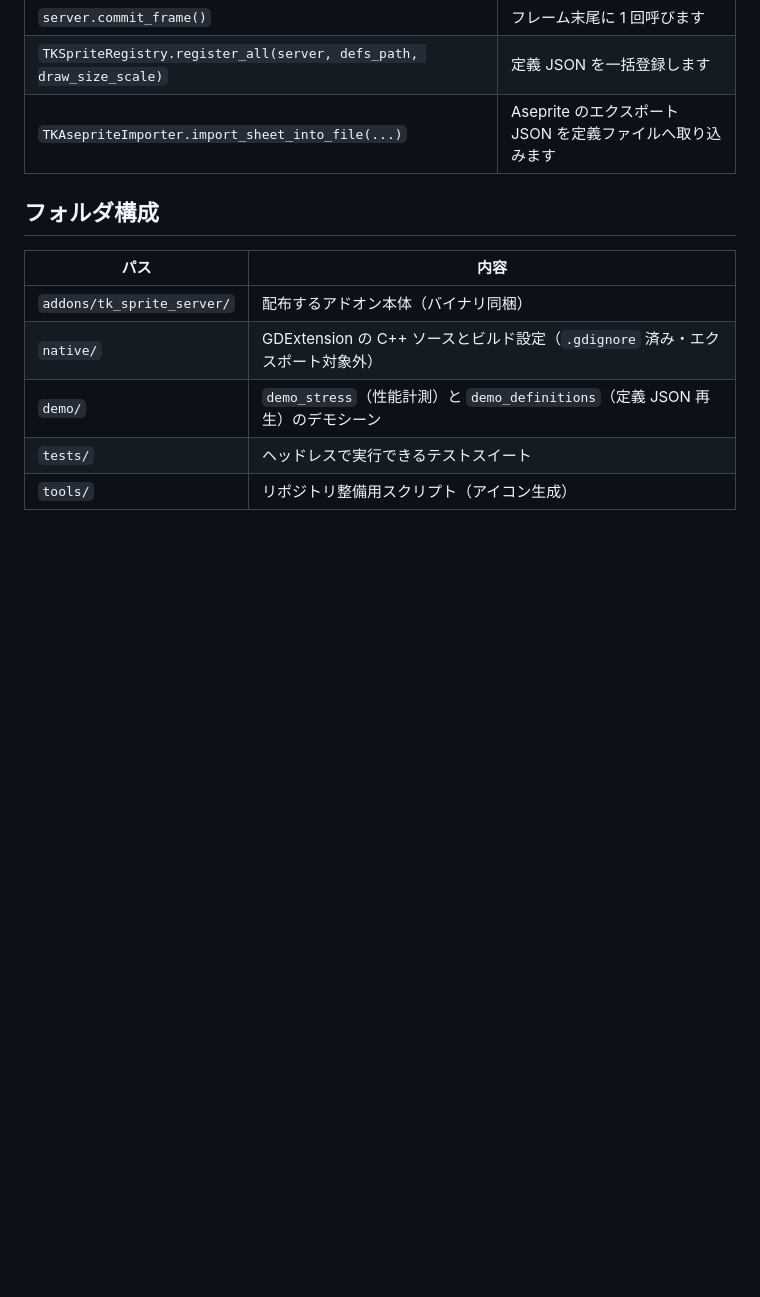
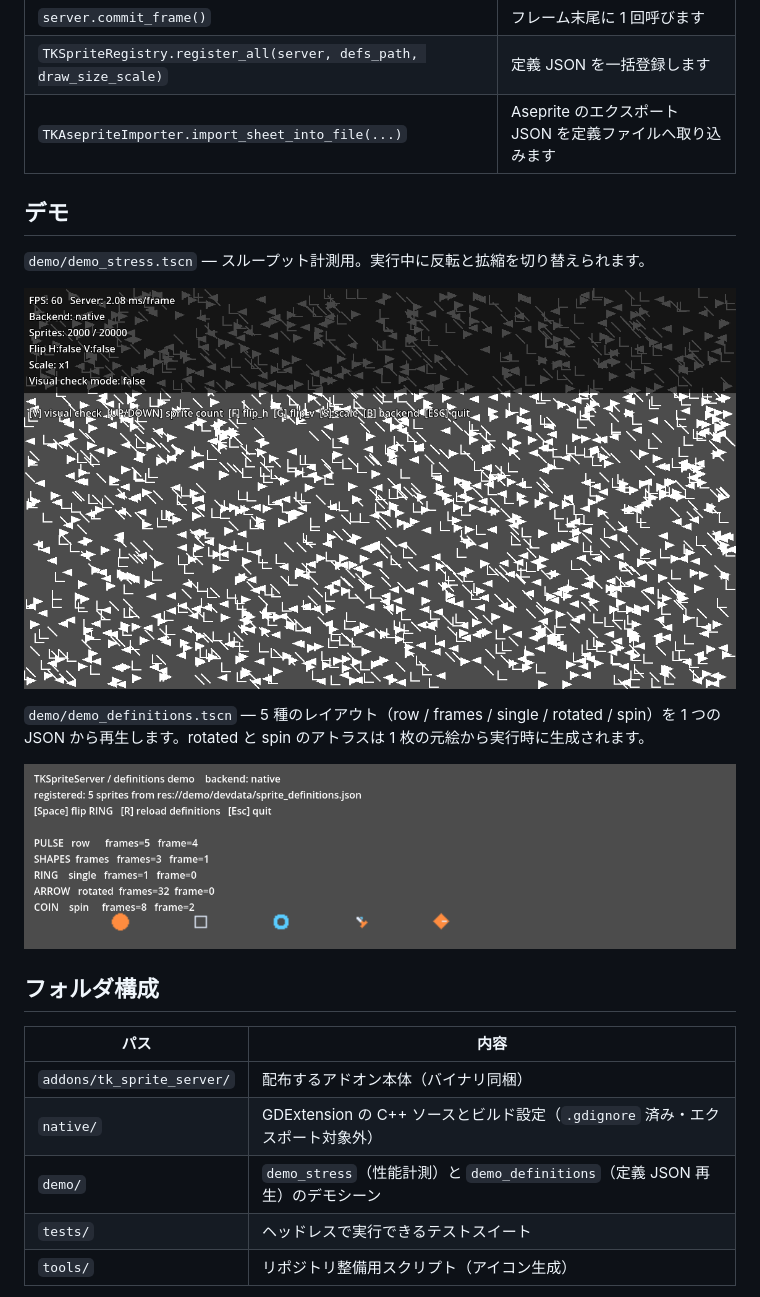
Before and after one commit to TSUISHI/TKSpriteServer, a Markdown page: README.ja.md, the part around the change. GitHub-like rendering; pictures changed too: media/preview_definitions.png (added), media/preview_stress.png (added); blank space fills up the shorter version.

```diff
--- a/README.ja.md
+++ b/README.ja.md
@@ -98,6 +98,21 @@ func _process(_delta: float) -> void:
 | `TKSpriteRegistry.register_all(server, defs_path, draw_size_scale)` | 定義 JSON を一括登録します |
 | `TKAsepriteImporter.import_sheet_into_file(...)` | Aseprite のエクスポート JSON を定義ファイルへ取り込みます |
 
+## デモ
+
+`demo/demo_stress.tscn` — スループット計測用。実行中に反転と拡縮を切り替えられます。
+
+<p align="center">
+  <img src="media/preview_stress.png" width="720" alt="demo_stress">
+</p>
+
+`demo/demo_definitions.tscn` — 5 種のレイアウト（row / frames / single / rotated / spin）を
+1 つの JSON から再生します。rotated と spin のアトラスは 1 枚の元絵から実行時に生成されます。
+
+<p align="center">
+  <img src="media/preview_definitions.png" width="720" alt="demo_definitions">
+</p>
+
 ## フォルダ構成
 
 | パス | 内容 |
```
Also changed, not shown: README.md (+16 -0 lines), 1 other file.
